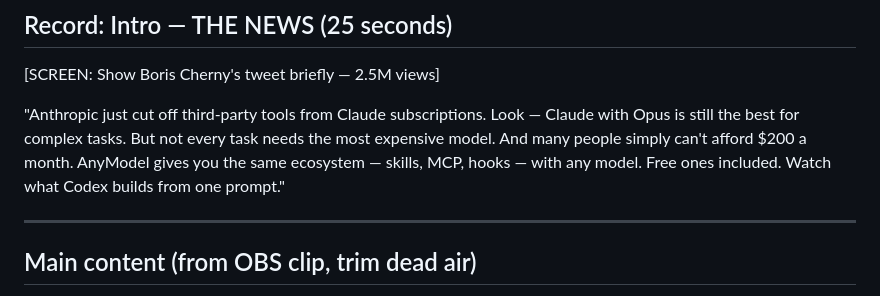
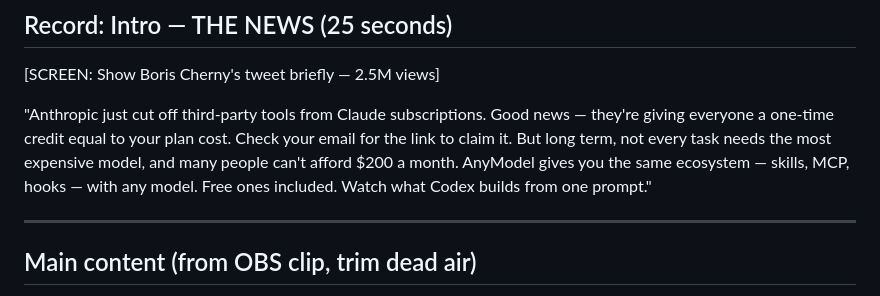
Before and after one commit to anton-abyzov/anymodel, a Markdown page: VIDEO2-SCRIPT.md, the part around the change. Drawn GitHub-style.

Commit message:
video 2: mention Anthropic free credit, check email

```diff
--- a/VIDEO2-SCRIPT.md
+++ b/VIDEO2-SCRIPT.md
@@ -13,7 +13,7 @@
 
 [SCREEN: Show Boris Cherny's tweet briefly — 2.5M views]
 
-"Anthropic just cut off third-party tools from Claude subscriptions. Look — Claude with Opus is still the best for complex tasks. But not every task needs the most expensive model. And many people simply can't afford $200 a month. AnyModel gives you the same ecosystem — skills, MCP, hooks — with any model. Free ones included. Watch what Codex builds from one prompt."
+"Anthropic just cut off third-party tools from Claude subscriptions. Good news — they're giving everyone a one-time credit equal to your plan cost. Check your email for the link to claim it. But long term, not every task needs the most expensive model, and many people can't afford $200 a month. AnyModel gives you the same ecosystem — skills, MCP, hooks — with any model. Free ones included. Watch what Codex builds from one prompt."
 
 ---
 
```
